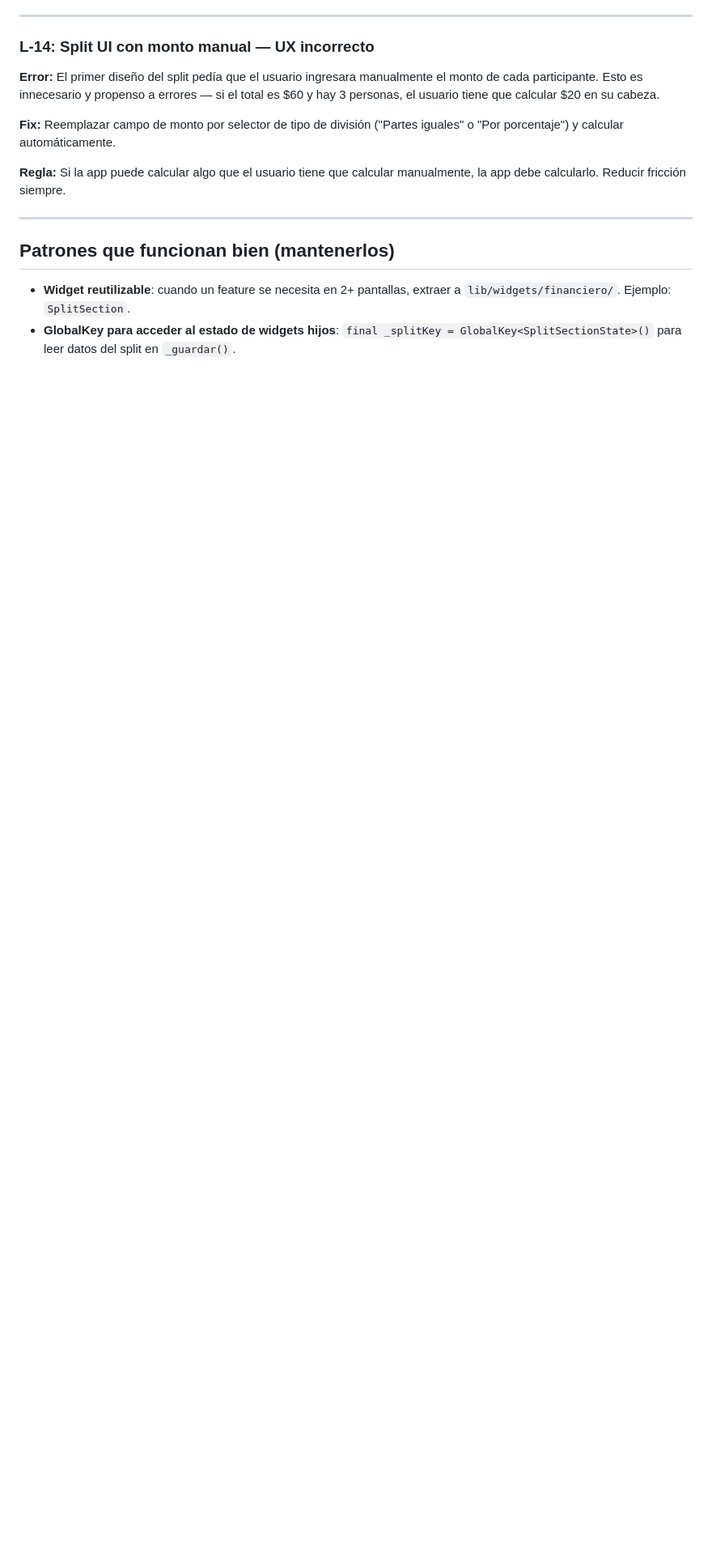
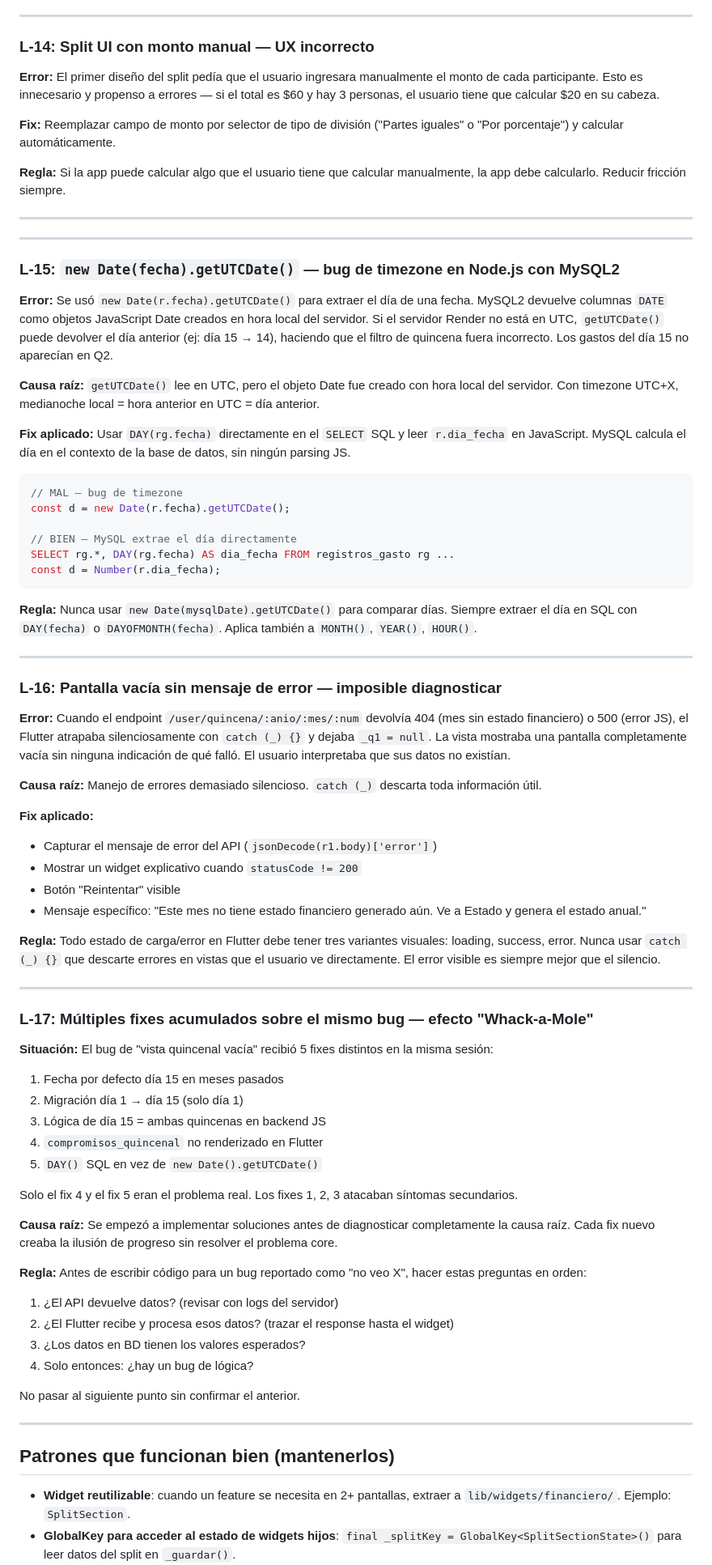
Before and after one commit to jcharrisdev/presupuestos-backend, a Markdown page: LECCIONES_APRENDIDAS.md, the part around the change. Shown at 81% size. Drawn GitHub-style; blank space fills up the shorter version.

Commit message:
docs: agregar lecciones L-15 L-16 L-17 (timezone, error silencioso, whack-a-mole)

````diff
--- a/LECCIONES_APRENDIDAS.md
+++ b/LECCIONES_APRENDIDAS.md
@@ -179,6 +179,67 @@ res.json({ resumen: { hormiga_count: hormigaRegistros.length } });
 
 ---
 
+---
+
+### L-15: `new Date(fecha).getUTCDate()` — bug de timezone en Node.js con MySQL2
+
+**Error:** Se usó `new Date(r.fecha).getUTCDate()` para extraer el día de una fecha. MySQL2 devuelve columnas `DATE` como objetos JavaScript Date creados en hora local del servidor. Si el servidor Render no está en UTC, `getUTCDate()` puede devolver el día anterior (ej: día 15 → 14), haciendo que el filtro de quincena fuera incorrecto. Los gastos del día 15 no aparecían en Q2.
+
+**Causa raíz:** `getUTCDate()` lee en UTC, pero el objeto Date fue creado con hora local del servidor. Con timezone UTC+X, medianoche local = hora anterior en UTC = día anterior.
+
+**Fix aplicado:** Usar `DAY(rg.fecha)` directamente en el `SELECT` SQL y leer `r.dia_fecha` en JavaScript. MySQL calcula el día en el contexto de la base de datos, sin ningún parsing JS.
+```javascript
+// MAL — bug de timezone
+const d = new Date(r.fecha).getUTCDate();
+
+// BIEN — MySQL extrae el día directamente
+SELECT rg.*, DAY(rg.fecha) AS dia_fecha FROM registros_gasto rg ...
+const d = Number(r.dia_fecha);
+```
+
+**Regla:** Nunca usar `new Date(mysqlDate).getUTCDate()` para comparar días. Siempre extraer el día en SQL con `DAY(fecha)` o `DAYOFMONTH(fecha)`. Aplica también a `MONTH()`, `YEAR()`, `HOUR()`.
+
+---
+
+### L-16: Pantalla vacía sin mensaje de error — imposible diagnosticar
+
+**Error:** Cuando el endpoint `/user/quincena/:anio/:mes/:num` devolvía 404 (mes sin estado financiero) o 500 (error JS), el Flutter atrapaba silenciosamente con `catch (_) {}` y dejaba `_q1 = null`. La vista mostraba una pantalla completamente vacía sin ninguna indicación de qué falló. El usuario interpretaba que sus datos no existían.
+
+**Causa raíz:** Manejo de errores demasiado silencioso. `catch (_)` descarta toda información útil.
+
+**Fix aplicado:**
+- Capturar el mensaje de error del API (`jsonDecode(r1.body)['error']`)
+- Mostrar un widget explicativo cuando `statusCode != 200`
+- Botón "Reintentar" visible
+- Mensaje específico: "Este mes no tiene estado financiero generado aún. Ve a Estado y genera el estado anual."
+
+**Regla:** Todo estado de carga/error en Flutter debe tener tres variantes visuales: loading, success, error. Nunca usar `catch (_) {}` que descarte errores en vistas que el usuario ve directamente. El error visible es siempre mejor que el silencio.
+
+---
+
+### L-17: Múltiples fixes acumulados sobre el mismo bug — efecto "Whack-a-Mole"
+
+**Situación:** El bug de "vista quincenal vacía" recibió 5 fixes distintos en la misma sesión:
+1. Fecha por defecto día 15 en meses pasados
+2. Migración día 1 → día 15 (solo día 1)
+3. Lógica de día 15 = ambas quincenas en backend JS
+4. `compromisos_quincenal` no renderizado en Flutter
+5. `DAY()` SQL en vez de `new Date().getUTCDate()`
+
+Solo el fix 4 y el fix 5 eran el problema real. Los fixes 1, 2, 3 atacaban síntomas secundarios.
+
+**Causa raíz:** Se empezó a implementar soluciones antes de diagnosticar completamente la causa raíz. Cada fix nuevo creaba la ilusión de progreso sin resolver el problema core.
+
+**Regla:** Antes de escribir código para un bug reportado como "no veo X", hacer estas preguntas en orden:
+1. ¿El API devuelve datos? (revisar con logs del servidor)
+2. ¿El Flutter recibe y procesa esos datos? (trazar el response hasta el widget)
+3. ¿Los datos en BD tienen los valores esperados?
+4. Solo entonces: ¿hay un bug de lógica?
+
+No pasar al siguiente punto sin confirmar el anterior.
+
+---
+
 ## Patrones que funcionan bien (mantenerlos)
 
 - **Widget reutilizable**: cuando un feature se necesita en 2+ pantallas, extraer a `lib/widgets/financiero/`. Ejemplo: `SplitSection`.
````
